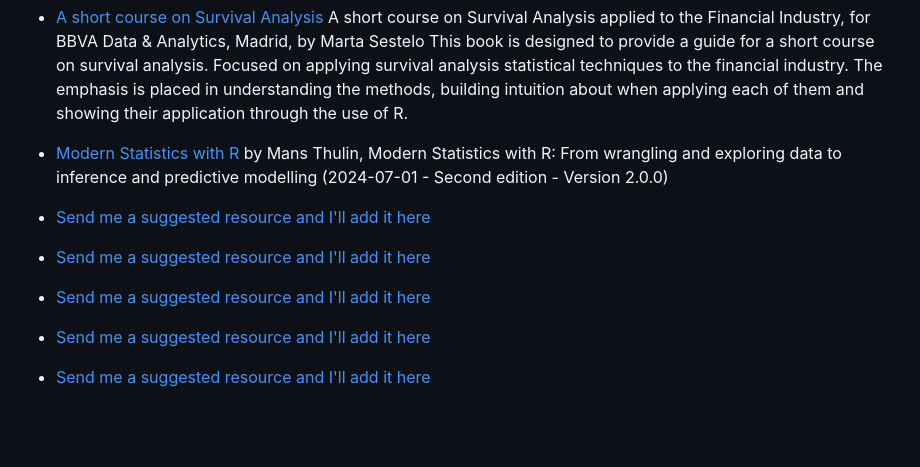
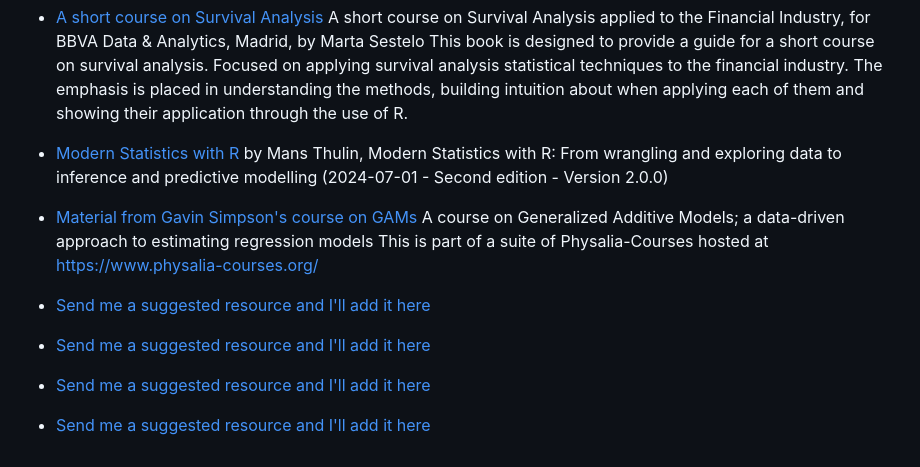
Before and after one commit to TiagoAMarques/AnIntro2RTutorial, a Markdown page: README.md, the part around the change. GitHub-like rendering; blank space fills up the shorter version.

Commit message:
added a reference

```diff
--- a/README.md
+++ b/README.md
@@ -124,8 +124,11 @@ This is a non-exhaustive, non-comprehensive and quite random list of R (and rela
 - [Modern Statistics with R](https://modernstatisticswithr.com/) by Mans Thulin, Modern Statistics with R: From wrangling and exploring data to inference and predictive modelling
 (2024-07-01 - Second edition - Version 2.0.0)
 
+- [Material from Gavin Simpson's course on GAMs](https://github.com/gavinsimpson/physalia-gam-course) A course on Generalized Additive Models; a data-driven approach to estimating regression models
+This is part of a suite of Physalia-Courses hosted at https://www.physalia-courses.org/
+
+- [Send me a suggested resource and I'll add it here]()
+
 - [Send me a suggested resource and I'll add it here]()
 - [Send me a suggested resource and I'll add it here]()
 - [Send me a suggested resource and I'll add it here]()
-- [Send me a suggested resource and I'll add it here]()
-- [Send me a suggested resource and I'll add it here]()
```
